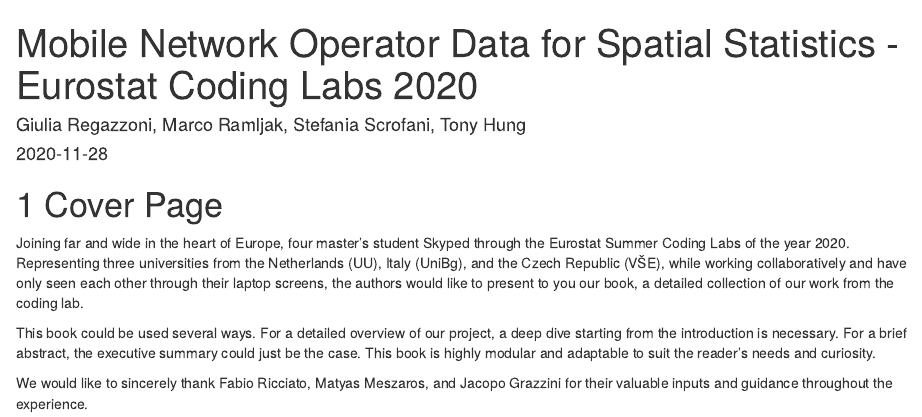
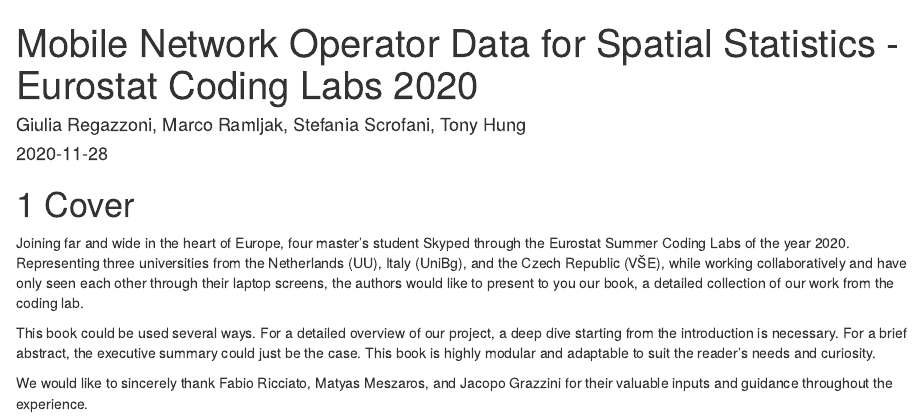
Before and after one commit to tonyhungry/MNO_Eurostat, an R Markdown document (bookdown/index.Rmd): the page in a window 1100 px wide, from its top. Rendered offline with R 4.5, knitr and Pandoc, with nearby package versions; drawn as R Markdown's standard HTML page in place of the format the file asks for.

Commit message:
Bookdown Update

```diff
--- a/bookdown/_bookdown.yml
+++ b/bookdown/_bookdown.yml
@@ -2,4 +2,4 @@ book_filename: "bookdown"
 delete_merged_file: true
 language:
   ui:
-    chapter_name: "Chapter "
+    chapter_name: ""
--- a/bookdown/_output.yml
+++ b/bookdown/_output.yml
@@ -3,7 +3,7 @@ bookdown::gitbook:
   config:
     toc:
       before: |
-        <li><a href="./">A Minimal Book Example</a></li>
+        <li><a href="./">MNO Eurostat Summer Coding Lab 2020</a></li>
       after: |
         <li><a href="https://github.com/rstudio/bookdown" target="blank">Published with bookdown</a></li>
     download: ["pdf", "epub"]
--- a/bookdown/index.Rmd
+++ b/bookdown/index.Rmd
@@ -10,7 +10,7 @@ link-citations: yes
 description: "A showcase of our remote collaborative efforts from working on the MNO project"
 ---
 
-# Cover Page
+# Cover
 
 Joining far and wide in the heart of Europe, four master's student Skyped through the Eurostat Summer Coding Labs of the year 2020. Representing three universities from the Netherlands (UU), Italy (UniBg), and the Czech Republic (VŠE), while working collaboratively and have only seen each other through their laptop screens, the authors would like to present to you our book, a detailed collection of our work from the coding lab.
 
```
Also changed, not shown: 8 other files.
